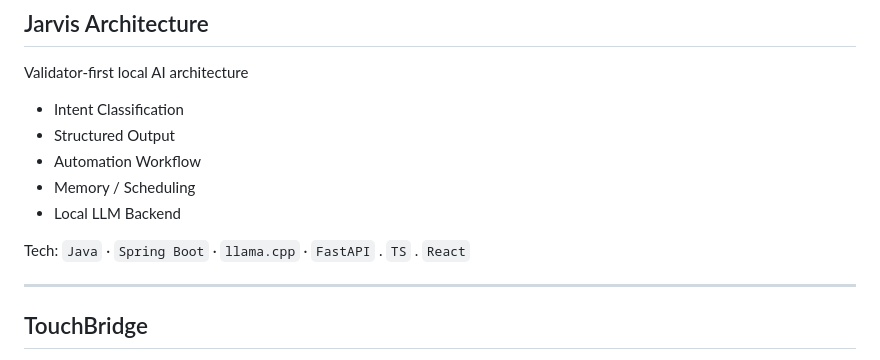
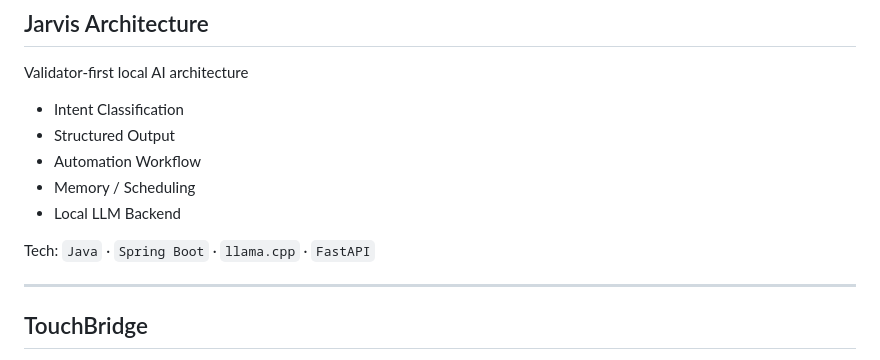
Before and after one commit to Sharon77770/Sharon77770, a Markdown page: readme.md, the part around the change. GitHub-like rendering.

```diff
--- a/readme.md
+++ b/readme.md
@@ -41,7 +41,7 @@ Validator-first local AI architecture
 - Local LLM Backend
 
 Tech:
-`Java` · `Spring Boot` · `llama.cpp` · `FastAPI` . `TS` . `React`
+`Java` · `Spring Boot` · `llama.cpp` · `FastAPI`
 
 ---
 
```
